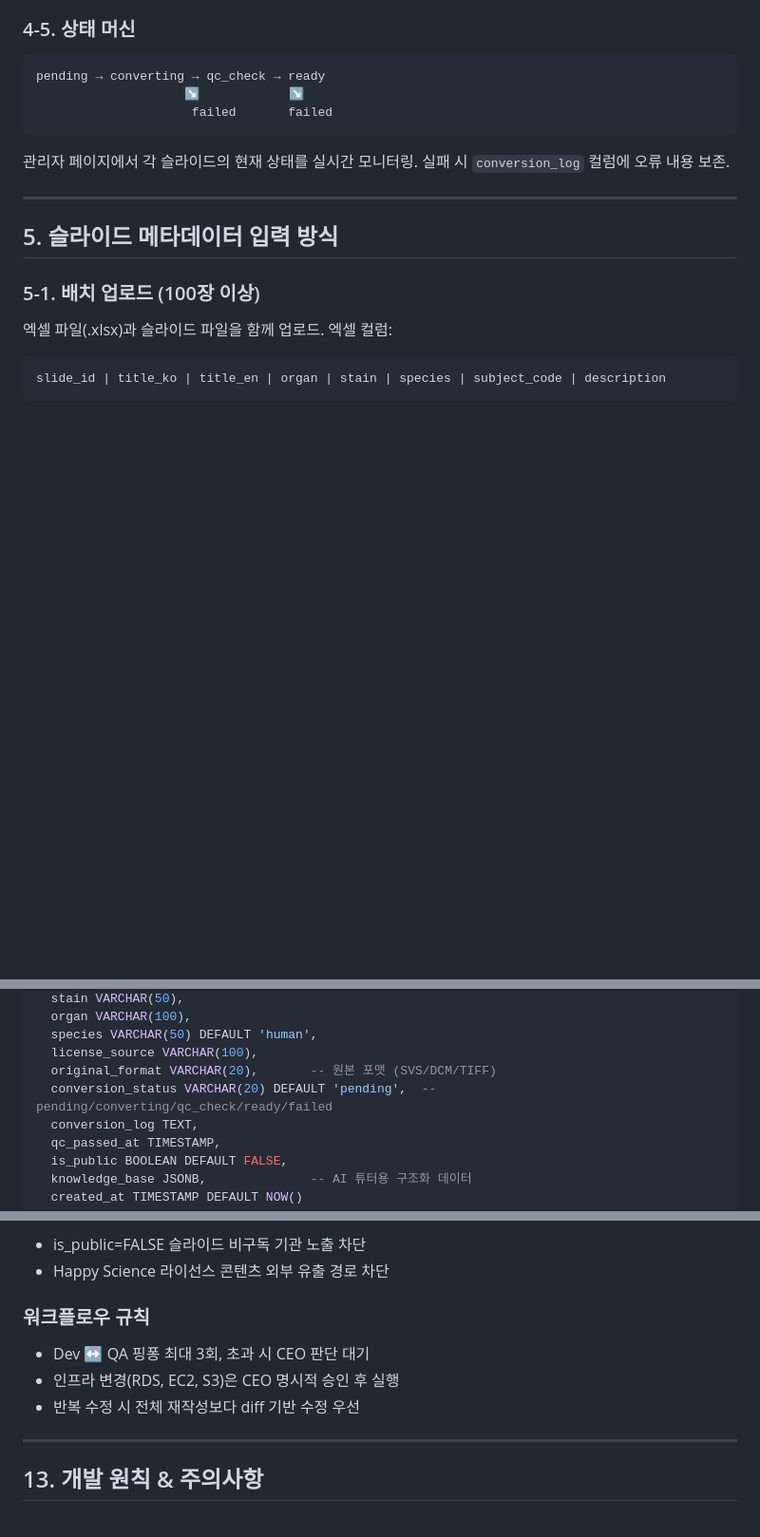
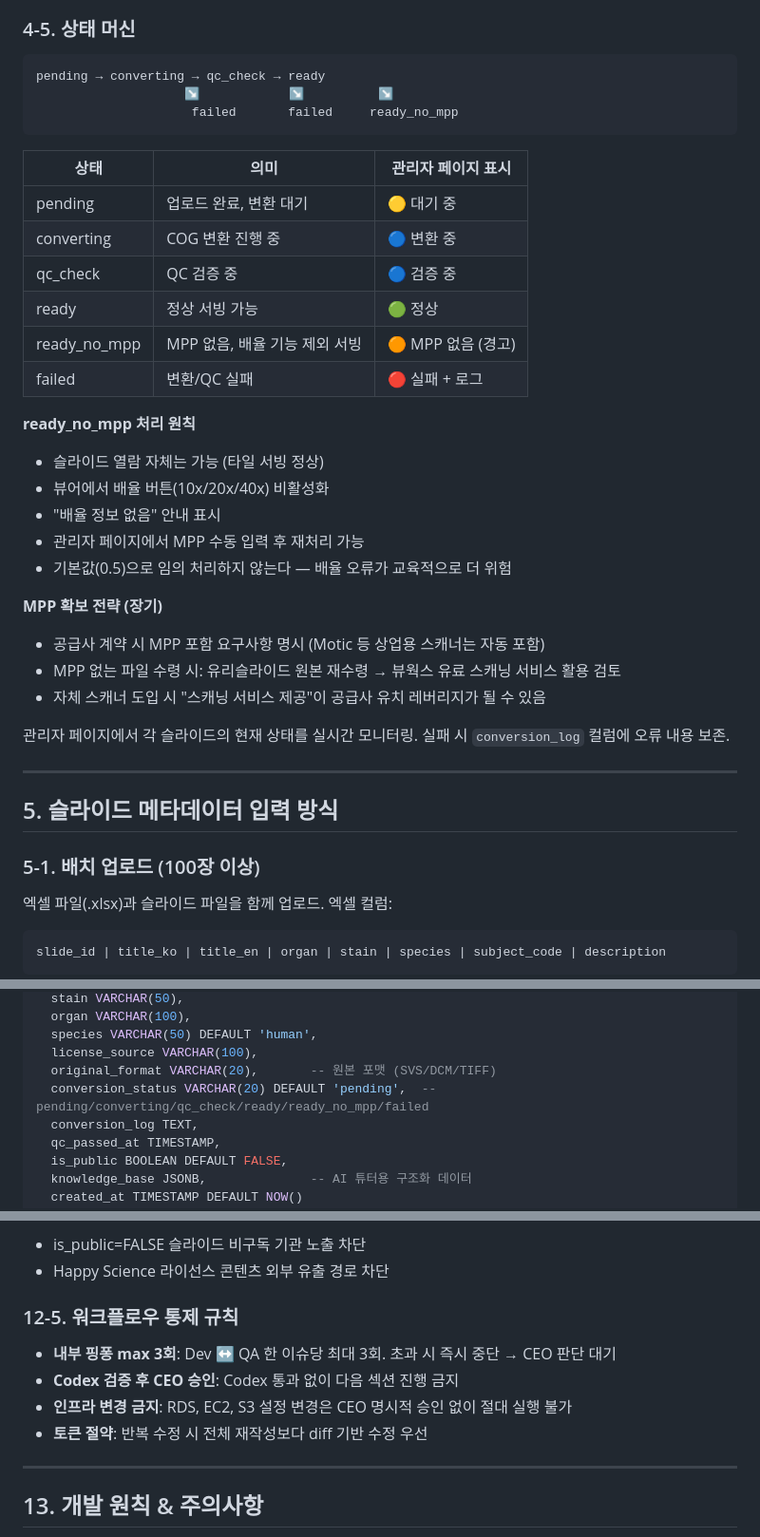
Before and after one commit to SlideAtlas/SlideAtlas, a Markdown page: CLAUDE.md, 3 parts joined by grey strips. Shown at 95% size. GitHub-like rendering; blank space fills up the shorter version.

````diff
--- a/CLAUDE.md
+++ b/CLAUDE.md
@@ -153,9 +153,30 @@ class ConversionResult:
 
 ```
 pending → converting → qc_check → ready
-                    ↘            ↘
-                     failed       failed
+                    ↘            ↘          ↘
+                     failed       failed     ready_no_mpp
 ```
+
+| 상태 | 의미 | 관리자 페이지 표시 |
+|------|------|-------------------|
+| pending | 업로드 완료, 변환 대기 | 🟡 대기 중 |
+| converting | COG 변환 진행 중 | 🔵 변환 중 |
+| qc_check | QC 검증 중 | 🔵 검증 중 |
+| ready | 정상 서빙 가능 | 🟢 정상 |
+| ready_no_mpp | MPP 없음, 배율 기능 제외 서빙 | 🟠 MPP 없음 (경고) |
+| failed | 변환/QC 실패 | 🔴 실패 + 로그 |
+
+**ready_no_mpp 처리 원칙**
+- 슬라이드 열람 자체는 가능 (타일 서빙 정상)
+- 뷰어에서 배율 버튼(10x/20x/40x) 비활성화
+- "배율 정보 없음" 안내 표시
+- 관리자 페이지에서 MPP 수동 입력 후 재처리 가능
+- 기본값(0.5)으로 임의 처리하지 않는다 — 배율 오류가 교육적으로 더 위험
+
+**MPP 확보 전략 (장기)**
+- 공급사 계약 시 MPP 포함 요구사항 명시 (Motic 등 상업용 스캐너는 자동 포함)
+- MPP 없는 파일 수령 시: 유리슬라이드 원본 재수령 → 뷰웍스 유료 스캐닝 서비스 활용 검토
+- 자체 스캐너 도입 시 "스캐닝 서비스 제공"이 공급사 유치 레버리지가 될 수 있음
 
 관리자 페이지에서 각 슬라이드의 현재 상태를 실시간 모니터링. 실패 시 `conversion_log` 컬럼에 오류 내용 보존.
 
@@ -260,7 +281,7 @@ CREATE TABLE slides (
   species VARCHAR(50) DEFAULT 'human',
   license_source VARCHAR(100),
   original_format VARCHAR(20),       -- 원본 포맷 (SVS/DCM/TIFF)
-  conversion_status VARCHAR(20) DEFAULT 'pending',  -- pending/converting/qc_check/ready/failed
+  conversion_status VARCHAR(20) DEFAULT 'pending',  -- pending/converting/qc_check/ready/ready_no_mpp/failed
   conversion_log TEXT,
   qc_passed_at TIMESTAMP,
   is_public BOOLEAN DEFAULT FALSE,
@@ -382,10 +445,12 @@ SlideAtlas 무관 질문에는 답변하지 마세요.
 - is_public=FALSE 슬라이드 비구독 기관 노출 차단
 - Happy Science 라이선스 콘텐츠 외부 유출 경로 차단
 
-### 워크플로우 규칙
-- Dev ↔ QA 핑퐁 최대 3회, 초과 시 CEO 판단 대기
-- 인프라 변경(RDS, EC2, S3)은 CEO 명시적 승인 후 실행
-- 반복 수정 시 전체 재작성보다 diff 기반 수정 우선
+### 12-5. 워크플로우 통제 규칙
+
+- **내부 핑퐁 max 3회**: Dev ↔ QA 한 이슈당 최대 3회. 초과 시 즉시 중단 → CEO 판단 대기
+- **Codex 검증 후 CEO 승인**: Codex 통과 없이 다음 섹션 진행 금지
+- **인프라 변경 금지**: RDS, EC2, S3 설정 변경은 CEO 명시적 승인 없이 절대 실행 불가
+- **토큰 절약**: 반복 수정 시 전체 재작성보다 diff 기반 수정 우선
 
 ---
 
````
Also changed, not shown: other parts of CLAUDE.md (+45 -3 lines).
